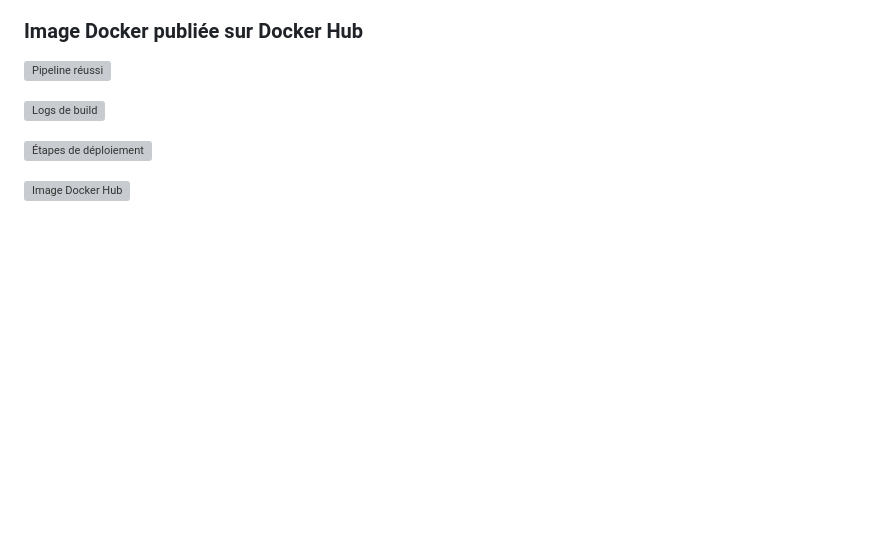
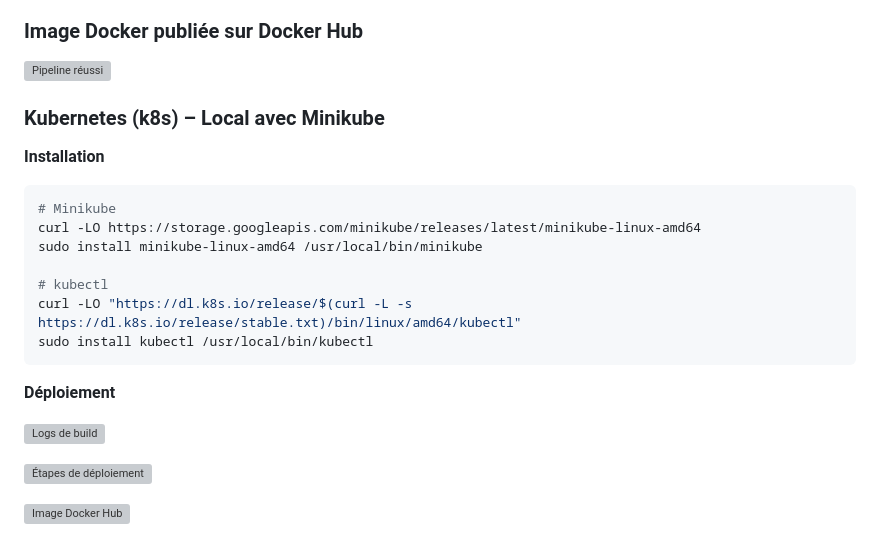
Before and after one commit to mariem-trabelsi/OpusLabIntership, a Markdown page: README.md, the part around the change. GitHub-like rendering; blank space fills up the shorter version; grey boxes are pictures that could not be loaded.

````diff
--- a/README.md
+++ b/README.md
@@ -126,6 +126,20 @@ docker run -p 5000:5000 paper-display-app
 
 ![Pipeline réussi](https://github.com/user-attachments/assets/1febc4bc-4388-45fe-acbf-37e17a9fd9bf)
 
+### Kubernetes (k8s) – Local avec Minikube
+
+**Installation**
+```bash
+# Minikube
+curl -LO https://storage.googleapis.com/minikube/releases/latest/minikube-linux-amd64
+sudo install minikube-linux-amd64 /usr/local/bin/minikube
+
+# kubectl
+curl -LO "https://dl.k8s.io/release/$(curl -L -s https://dl.k8s.io/release/stable.txt)/bin/linux/amd64/kubectl"
+sudo install kubectl /usr/local/bin/kubectl
+```
+**Déploiement**
+
 ![Logs de build](https://github.com/user-attachments/assets/925d529f-cdd2-4b2a-866d-4ef515fa1e55)
 
 ![Étapes de déploiement](https://github.com/user-attachments/assets/921cbdf2-8fa9-416a-b4fd-5d42320495f7)
````
